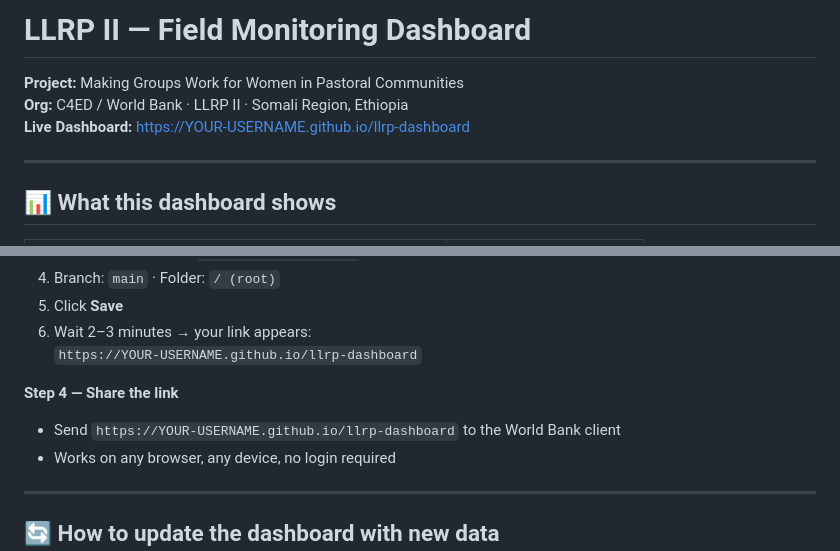
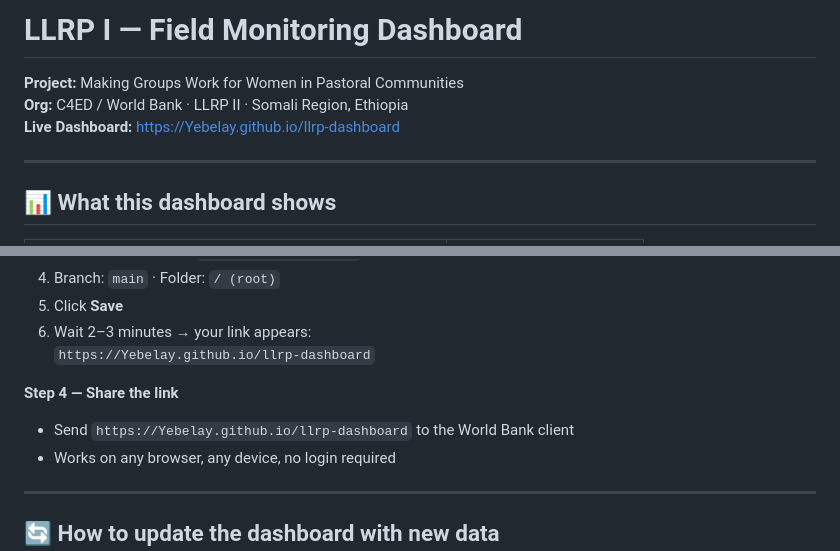
Before and after one commit to Yebelay/llrp-dashboard, a Markdown page: README.md, 2 parts joined by grey strips. Drawn GitHub-style.

Commit message:
commit 2nd

```diff
--- a/README.md
+++ b/README.md
@@ -1,8 +1,8 @@
-# LLRP II — Field Monitoring Dashboard
+# LLRP I — Field Monitoring Dashboard
 
 **Project:** Making Groups Work for Women in Pastoral Communities
 **Org:** C4ED / World Bank · LLRP II · Somali Region, Ethiopia
-**Live Dashboard:** [https://YOUR-USERNAME.github.io/llrp-dashboard](https://YOUR-USERNAME.github.io/llrp-dashboard)
+**Live Dashboard:** [https://Yebelay.github.io/llrp-dashboard](https://Yebelay.github.io/llrp-dashboard)
 
 ---
 
@@ -43,10 +43,10 @@
 4. Branch: `main` · Folder: `/ (root)`
 5. Click **Save**
 6. Wait 2–3 minutes → your link appears:
-   `https://YOUR-USERNAME.github.io/llrp-dashboard`
+   `https://Yebelay.github.io/llrp-dashboard`
 
 **Step 4 — Share the link**
-- Send `https://YOUR-USERNAME.github.io/llrp-dashboard` to the World Bank client
+- Send `https://Yebelay.github.io/llrp-dashboard` to the World Bank client
 - Works on any browser, any device, no login required
 
 ---
```
